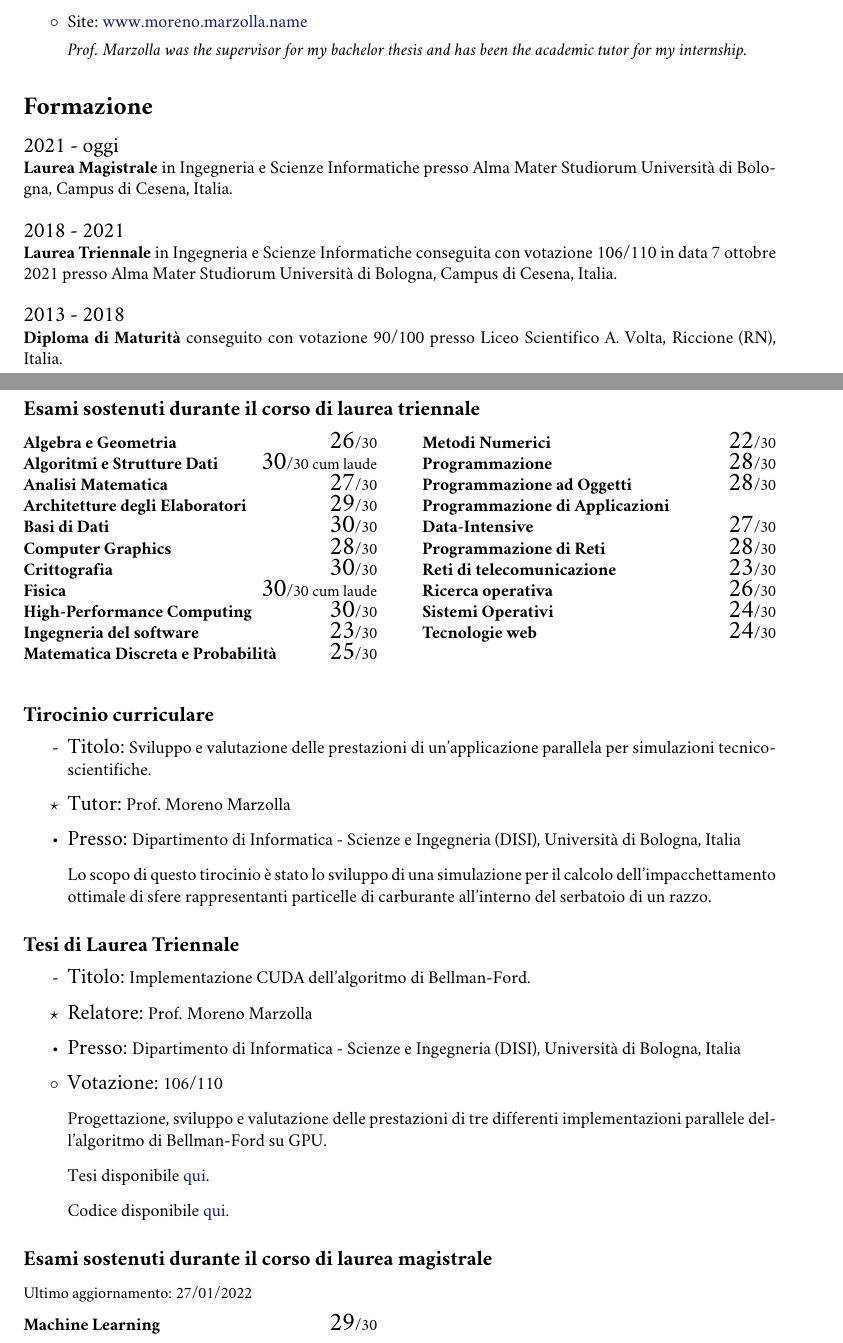
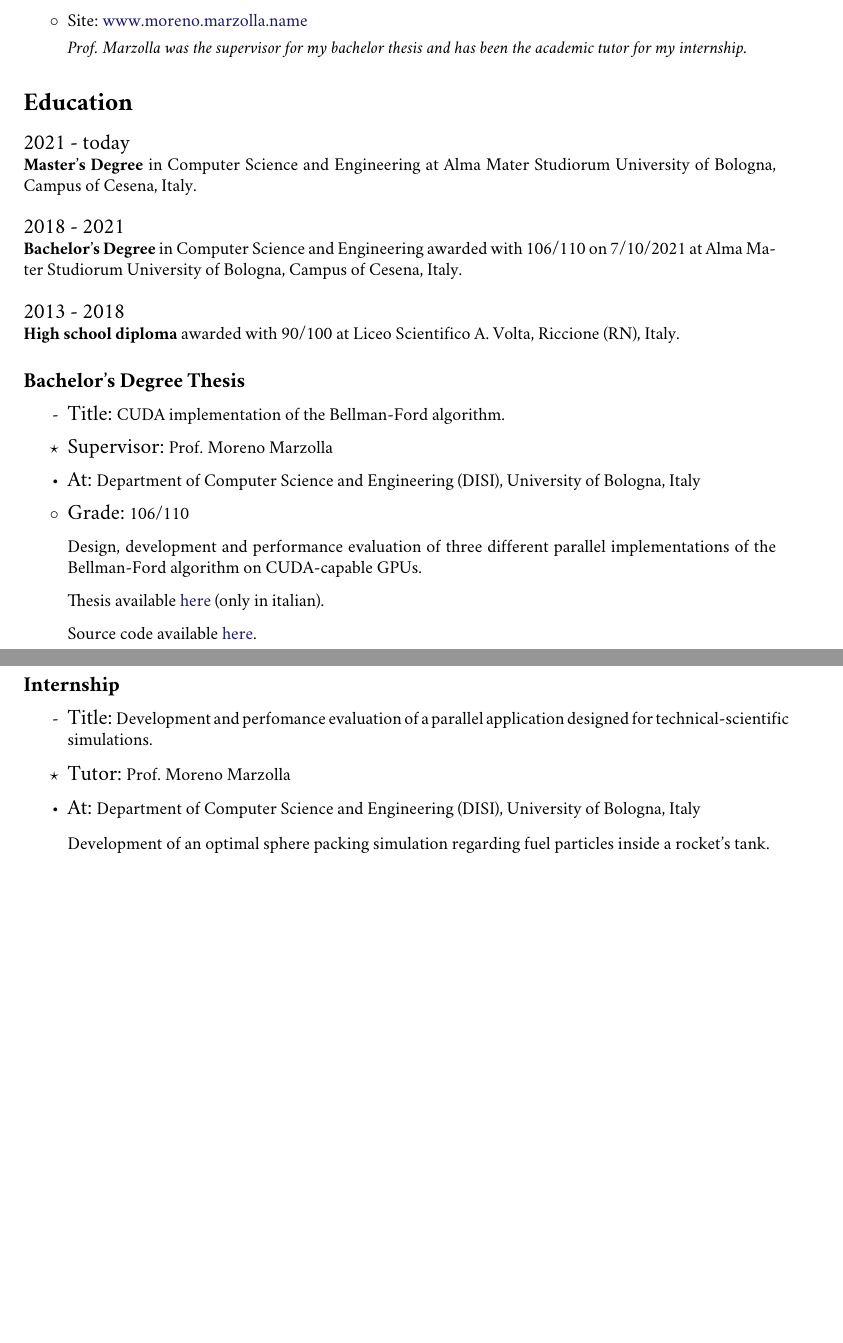
Before and after one commit to Ledmington/curriculum-vitae, a LaTeX CV (curriculum-vitae-eng.tex, which reads education-eng.tex): two parts of pages 1 and 2 of 3, joined at a grey line, cut so that both start at the same text, the shorter picture padded with empty space. Compiled offline with pdfLaTeX.

Commit message:
Translated education

```diff
--- a/education-eng.tex
+++ b/education-eng.tex
@@ -1,68 +1,68 @@
-\documentclass[curriculum-vitae-ita]{subfiles}
+\documentclass[curriculum-vitae-eng]{subfiles}
 
 \begin{document}
-	\section*{Formazione}
-		\years{2021 - oggi} \textbf{Laurea Magistrale} in Ingegneria e Scienze Informatiche presso Alma Mater Studiorum Università di Bologna, Campus di Cesena, Italia.\\
+	\section*{Education}
+		\years{2021 - today} \textbf{Master's Degree} in Computer Science and Engineering at Alma Mater Studiorum University of Bologna, Campus of Cesena, Italy.\\
 
-		\years{2018 - 2021} \textbf{Laurea Triennale} in Ingegneria e Scienze Informatiche conseguita con votazione 106/110 in data 7 ottobre 2021 presso Alma Mater Studiorum Università di Bologna, Campus di Cesena, Italia.\\
+		\years{2018 - 2021} \textbf{Bachelor's Degree} in Computer Science and Engineering awarded with 106/110 on 7/10/2021 at Alma Mater Studiorum University of Bologna, Campus of Cesena, Italy.\\
 
-		\years{2013 - 2018} \textbf{Diploma di Maturità} conseguito con votazione 90/100 presso Liceo Scientifico A. Volta, Riccione (RN), Italia.
+		\years{2013 - 2018} \textbf{High school diploma} awarded with 90/100 at Liceo Scientifico A. Volta, Riccione (RN), Italy.
 
-		\subsection*{Esami sostenuti durante il corso di laurea triennale}
-			\begin{minipage}[t]{.47\textwidth}
-				\exam{Algebra e Geometria}{26}
-				\exam{Algoritmi e Strutture Dati}{31}
-				\exam{Analisi Matematica}{27}
-				\exam{Architetture degli Elaboratori}{29}
-				\exam{Basi di Dati}{30}
-				\exam{Computer Graphics}{28}
-				\exam{Crittografia}{30}
-				\exam{Fisica}{31}
-				\exam{High-Performance Computing}{30}
-				\exam{Ingegneria del software}{23}
-				\exam{Matematica Discreta e Probabilità}{25}
-			\end{minipage}
-			\hfill
-			\begin{minipage}[t]{.47\textwidth}
-				\exam{Metodi Numerici}{22}
-				\exam{Programmazione}{28}
-				\exam{Programmazione ad Oggetti}{28}
-				\exam{Programmazione di Applicazioni\\Data-Intensive}{27}
-				\exam{Programmazione di Reti}{28}
-				\exam{Reti di telecomunicazione}{23}
-				\exam{Ricerca operativa}{26}
-				\exam{Sistemi Operativi}{24}
-				\exam{Tecnologie web}{24}
-			\end{minipage}
+%		\subsection*{Exams taken during bachelor's degree}
+%			\begin{minipage}[t]{.47\textwidth}
+%				\exam{Algebra and Geometry}{26}
+%				\exam{Algorithms and Data Structures}{31}
+%				\exam{Mathematical Analysis}{27}
+%				\exam{Computer Achitectures}{29}
+%				\exam{Databases}{30}
+%				\exam{Computer Graphics}{28}
+%				\exam{Cryptography}{30}
+%				\exam{Physics}{31}
+%				\exam{High-Performance Computing}{30}
+%				\exam{Software engineering}{23}
+%				\exam{Discrete Mathematics and Probability}{25}
+%			\end{minipage}
+%			\hfill
+%			\begin{minipage}[t]{.47\textwidth}
+%				\exam{Numerical Algorithms}{22}
+%				\exam{Programming}{28}
+%				\exam{Object-oriented Programming}{28}
+%				\exam{Data-Intensive Applications}{27}
+%				\exam{Network Programming}{28}
+%				\exam{Telecommunication networks}{23}
+%				\exam{Operations Research}{26}
+%				\exam{Operating Systems}{24}
+%				\exam{Web Technologies}{24}
+%			\end{minipage}
 
-		\subsection*{Tirocinio curriculare}
+		\subsection*{Bachelor's Degree Thesis}
 			\begin{itemize}
-				\item[-] {\large Titolo:} Sviluppo e valutazione delle prestazioni di un'applicazione parallela per simulazioni tecnico-scientifiche.
-				\item[$\star$] {\large Tutor:} Prof. Moreno Marzolla
-				\item {\large Presso:} Dipartimento di Informatica - Scienze e Ingegneria (DISI), Università di Bologna, Italia
-				\item[] Lo scopo di questo tirocinio è stato lo sviluppo di una simulazione per il calcolo dell'impacchettamento ottimale di sfere rappresentanti particelle di carburante all'interno del serbatoio di un razzo.
+				\item[-] {\large Title:} CUDA implementation of the Bellman-Ford algorithm.
+				\item[$\star$] {\large Supervisor:} Prof. Moreno Marzolla
+				\item {\large At:} Department of Computer Science and Engineering (DISI), University of Bologna, Italy
+				\item[$\circ$] {\large Grade:} 106/110
+				\item[] Design, development and performance evaluation of three different parallel implementations of the Bellman-Ford algorithm on CUDA-capable GPUs.
+				\item[] Thesis available \href{https://amslaurea.unibo.it/24313}{here} (only in italian).
+				\item[] Source code available \href{https://github.com/Ledmington/bellman-ford-cuda}{here}.
 			\end{itemize}
 
-		\subsection*{Tesi di Laurea Triennale}
+		\subsection*{Internship}
 			\begin{itemize}
-				\item[-] {\large Titolo:} Implementazione CUDA dell'algoritmo di Bellman-Ford.
-				\item[$\star$] {\large Relatore:} Prof. Moreno Marzolla
-				\item {\large Presso:} Dipartimento di Informatica - Scienze e Ingegneria (DISI), Università di Bologna, Italia
-				\item[$\circ$] {\large Votazione:} 106/110
-				\item[] Progettazione, sviluppo e valutazione delle prestazioni di tre differenti implementazioni parallele dell'algoritmo di Bellman-Ford su GPU.
-				\item[] Tesi disponibile \href{https://amslaurea.unibo.it/24313}{qui}.
-				\item[] Codice disponibile \href{https://github.com/Ledmington/bellman-ford-cuda}{qui}.
+				\item[-] {\large Title:} Development and perfomance evaluation of a parallel application designed for technical-scientific simulations.
+				\item[$\star$] {\large Tutor:} Prof. Moreno Marzolla
+				\item {\large At:} Department of Computer Science and Engineering (DISI), University of Bologna, Italy
+				\item[] Development of an optimal sphere packing simulation regarding fuel particles inside a rocket's tank.
 			\end{itemize}
 
-		\subsection*{Esami sostenuti durante il corso di laurea magistrale}
-			{\small Ultimo aggiornamento: 27/01/2022}
-			\medskip
-
-			\begin{minipage}[t]{.47\textwidth}
-				\exam{Machine Learning}{29}
-			\end{minipage}
-			\hfill
-			\begin{minipage}[t]{.47\textwidth}
-				% aggiungere qui futuri esami
-			\end{minipage}
+%		\subsection*{Exams taken during Master's degree}
+%			{\small Last update: 27/01/2022}
+%			\medskip
+%
+%			\begin{minipage}[t]{.47\textwidth}
+%				\exam{Machine Learning}{29}
+%			\end{minipage}
+%			\hfill
+%			\begin{minipage}[t]{.47\textwidth}
+%				% aggiungere qui futuri esami
+%			\end{minipage}
 \end{document}
```
Also changed, not shown: introduction-eng.tex (+2 -2 lines).
